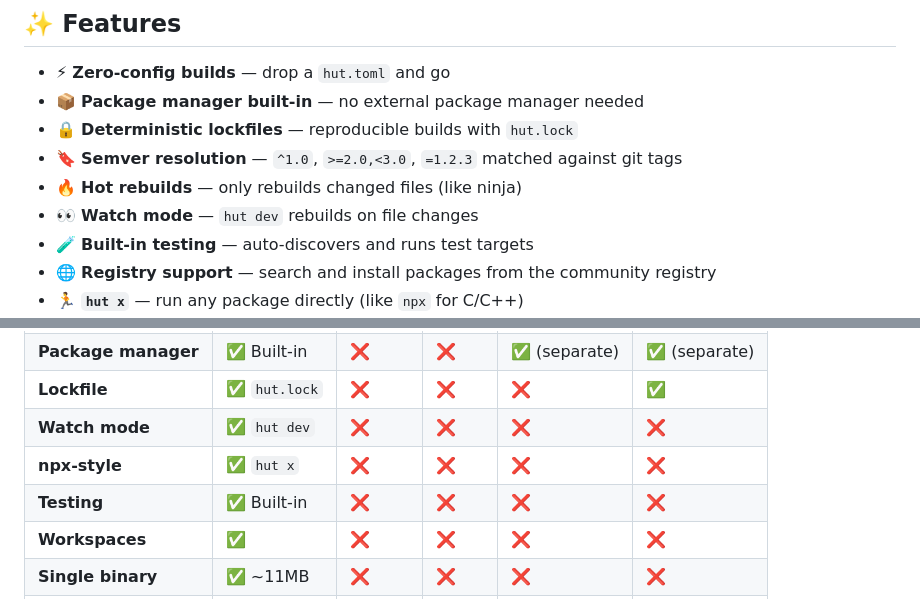
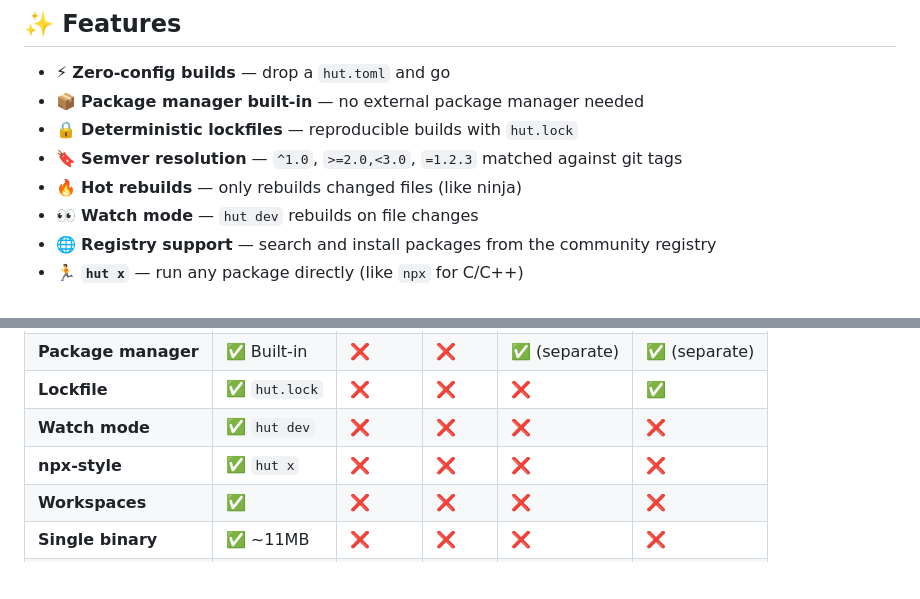
Before and after one commit to oliynykmax/hut, a Markdown page: README.md, 2 parts joined by grey strips. GitHub-like rendering; blank space fills up the shorter version.

Commit message:
rm 'built-in testing' from README — cmd_test is a stub

```diff
--- a/README.md
+++ b/README.md
@@ -31,7 +31,6 @@ hut is a **fast, all-in-one build system and package manager** for C and C++ pro
 - 🔖 **Semver resolution** — `^1.0`, `>=2.0,<3.0`, `=1.2.3` matched against git tags
 - 🔥 **Hot rebuilds** — only rebuilds changed files (like ninja)
 - 👀 **Watch mode** — `hut dev` rebuilds on file changes
-- 🧪 **Built-in testing** — auto-discovers and runs test targets
 - 🌐 **Registry support** — search and install packages from the community registry
 - 🏃 **`hut x`** — run any package directly (like `npx` for C/C++)
 - 🔗 **Workspaces** — manage monorepos with ease
@@ -147,7 +146,6 @@ bench = "./benchmarks/run.sh"
 | **Lockfile** | ✅ `hut.lock` | ❌ | ❌ | ❌ | ✅ |
 | **Watch mode** | ✅ `hut dev` | ❌ | ❌ | ❌ | ❌ |
 | **npx-style** | ✅ `hut x` | ❌ | ❌ | ❌ | ❌ |
-| **Testing** | ✅ Built-in | ❌ | ❌ | ❌ | ❌ |
 | **Workspaces** | ✅ | ❌ | ❌ | ❌ | ❌ |
 | **Single binary** | ✅ ~11MB | ❌ | ❌ | ❌ | ❌ |
 | **Templates** | ✅ | ❌ | ❌ | ❌ | ❌ |
```
